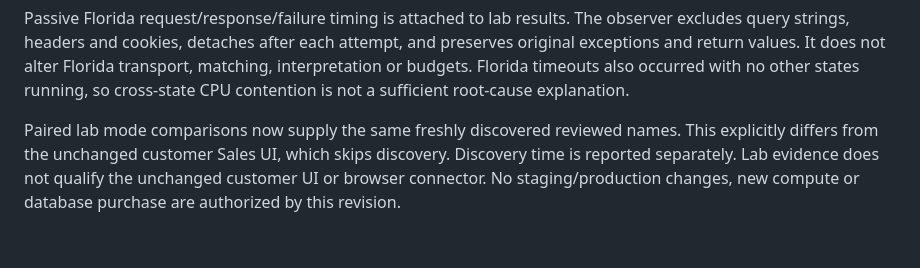
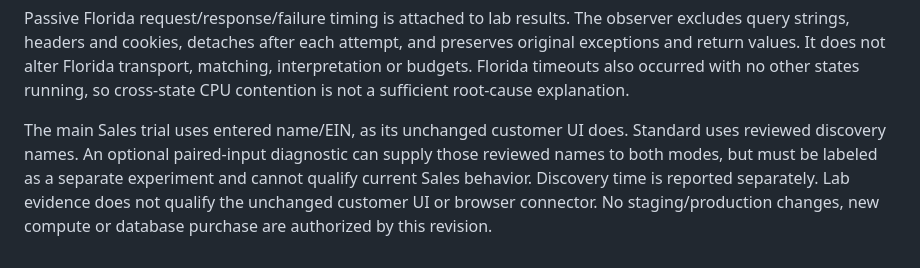
Before and after one commit to nyaghi/instant-compliance-snapshot-api, a Markdown page: deployment/durable-queue-lab.md, the part around the change. Rendered like a GitHub page.

Commit message:
Clarify faithful Sales inputs and separate alias experiment

```diff
--- a/deployment/durable-queue-lab.md
+++ b/deployment/durable-queue-lab.md
@@ -664,8 +664,10 @@ Florida transport, matching, interpretation or budgets. Florida timeouts also
 occurred with no other states running, so cross-state CPU contention is not a
 sufficient root-cause explanation.
 
-Paired lab mode comparisons now supply the same freshly discovered reviewed
-names. This explicitly differs from the unchanged customer Sales UI, which skips
-discovery. Discovery time is reported separately. Lab evidence does not qualify
-the unchanged customer UI or browser connector. No staging/production changes,
-new compute or database purchase are authorized by this revision.
+The main Sales trial uses entered name/EIN, as its unchanged customer UI does.
+Standard uses reviewed discovery names. An optional paired-input diagnostic can
+supply those reviewed names to both modes, but must be labeled as a separate
+experiment and cannot qualify current Sales behavior. Discovery time is reported
+separately. Lab evidence does not qualify the unchanged customer UI or browser
+connector. No staging/production changes, new compute or database purchase are
+authorized by this revision.
```
